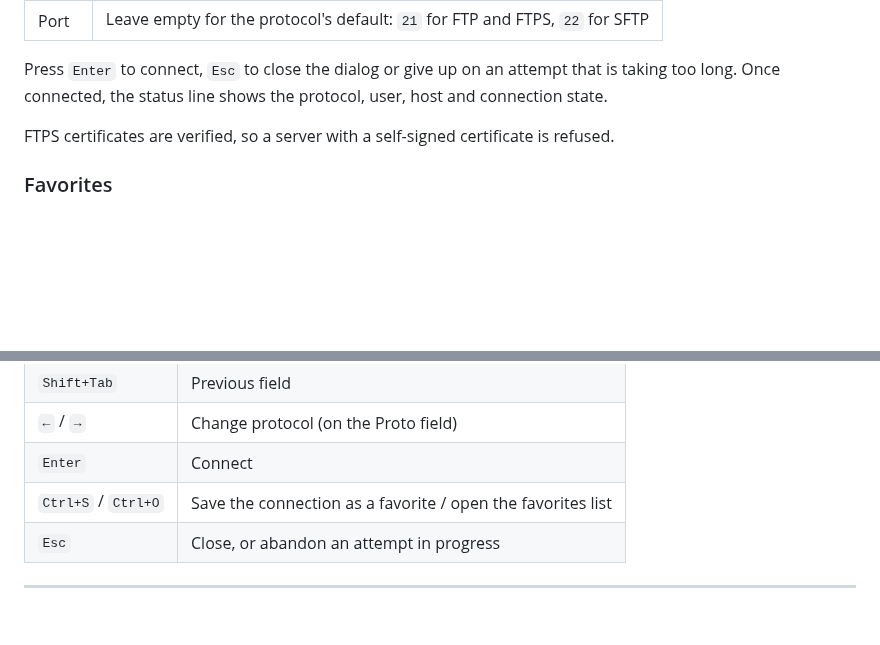
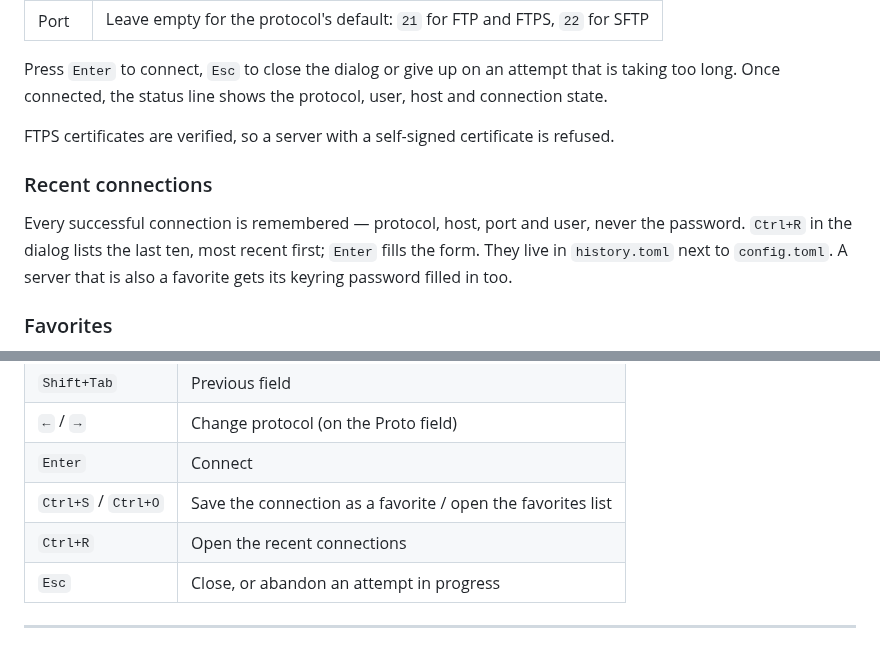
Before and after one commit to MawCeron/lazyftp, a Markdown page: README.md, 2 parts joined by grey strips. Drawn GitHub-style; blank space fills up the shorter version.

Commit message:
docs: document recent connections (#3)

```diff
--- a/README.md
+++ b/README.md
@@ -125,6 +125,13 @@ long. Once connected, the status line shows the protocol, user, host and connect
 
 FTPS certificates are verified, so a server with a self-signed certificate is refused.
 
+### Recent connections
+
+Every successful connection is remembered — protocol, host, port and user, never the password.
+`Ctrl+R` in the dialog lists the last ten, most recent first; `Enter` fills the form. They live
+in `history.toml` next to `config.toml`. A server that is also a favorite gets its keyring
+password filled in too.
+
 ### Favorites
 
 `Ctrl+S` in the dialog saves the current host, user, port and protocol under a name. The
@@ -201,6 +208,7 @@ press `?`.
 | `←` / `→` | Change protocol (on the Proto field) |
 | `Enter` | Connect |
 | `Ctrl+S` / `Ctrl+O` | Save the connection as a favorite / open the favorites list |
+| `Ctrl+R` | Open the recent connections |
 | `Esc` | Close, or abandon an attempt in progress |
 
 ---
```
Also changed, not shown: CHANGELOG.md (+3 -0 lines), docs/architecture.md (+3 -0 lines).
